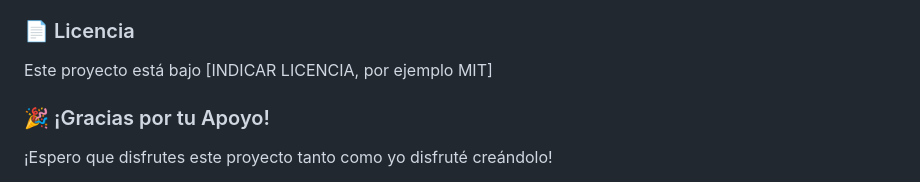
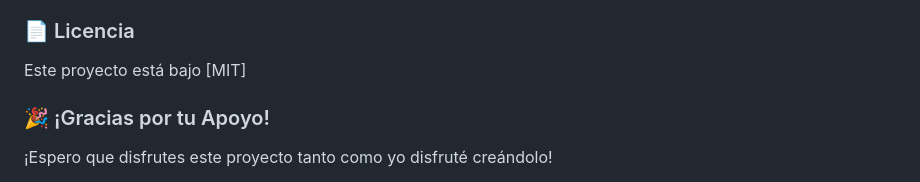
Before and after one commit to JUANCITOPENA/Reloj-Digital-Casio-F-91W-, a Markdown page: README.md, the part around the change. Rendered like a GitHub page.

```diff
--- a/README.md
+++ b/README.md
@@ -43,7 +43,7 @@ Si te gusta este proyecto, ¡por favor dale una estrella (★) en el repositorio
 
 ### 📄 Licencia
 
-Este proyecto está bajo [INDICAR LICENCIA, por ejemplo MIT]
+Este proyecto está bajo [MIT]
 
 ### 🎉 ¡Gracias por tu Apoyo!
 
```
